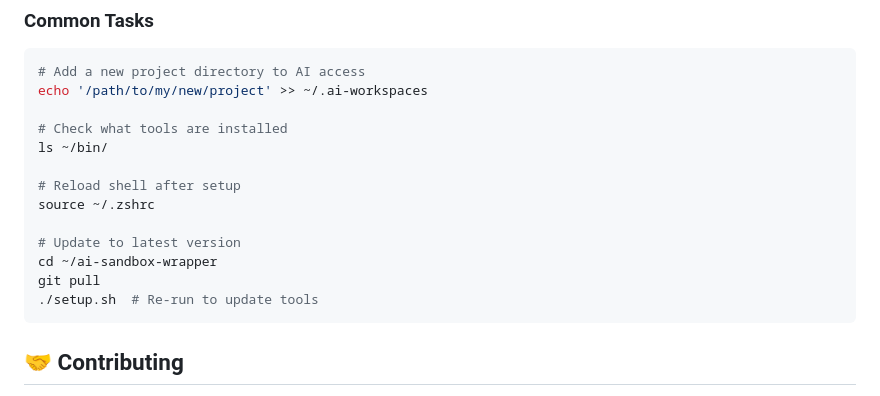
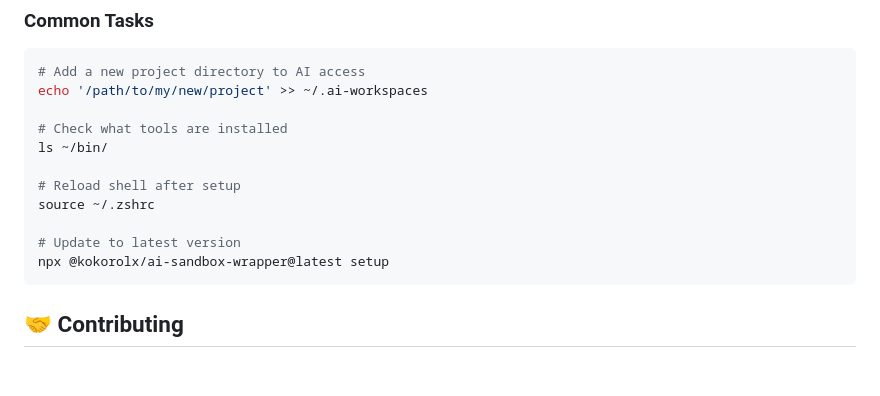
Before and after one commit to kokorolx/ai-sandbox-wrapper, a Markdown page: README.md, the part around one of its changes. Rendered like a GitHub page; blank space fills up the shorter version.

````diff
--- a/README.md
+++ b/README.md
@@ -493,9 +528,7 @@ ls ~/bin/
 source ~/.zshrc
 
 # Update to latest version
-cd ~/ai-sandbox-wrapper
-git pull
-./setup.sh  # Re-run to update tools
+npx @kokorolx/ai-sandbox-wrapper@latest setup
 ```
 
 ## 🤝 Contributing
````
Also changed, not shown: other parts of README.md (+39 -4 lines), AGENTS.md (+19 -0 lines), CHANGELOG-openspec.md (+25 -1 lines).
